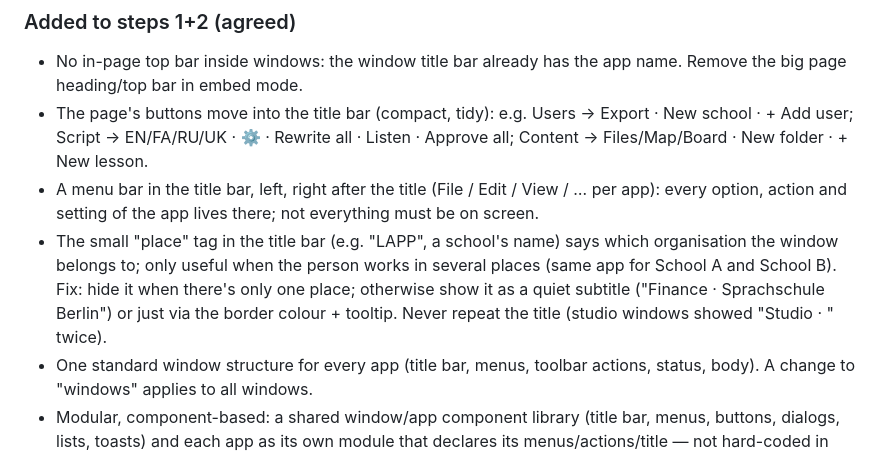
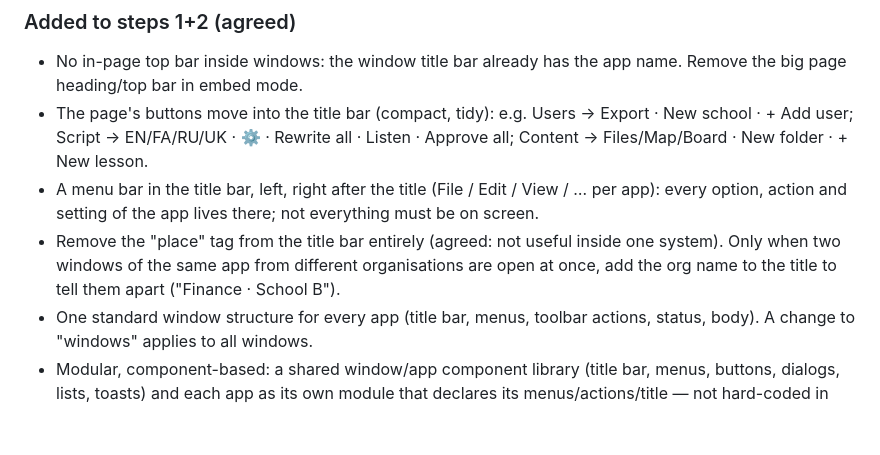
Before and after one commit to khaledialireza/LAPP, a Markdown page: docs/next.md, the part around the change. Drawn GitHub-style; blank space fills up the shorter version.

Commit message:
Notes: remove place tag
Co-Authored-By: Claude Opus 5.5 <noreply@anthropic.com>
Claude-Session: https://claude.ai/code/session_012sqD5PVNjXM88qKJVnLdeQ

```diff
--- a/docs/next.md
+++ b/docs/next.md
@@ -16,7 +16,7 @@
 - No in-page top bar inside windows: the window title bar already has the app name. Remove the big page heading/top bar in embed mode.
 - The page's buttons move into the title bar (compact, tidy): e.g. Users → Export · New school · + Add user; Script → EN/FA/RU/UK · ⚙ · Rewrite all · Listen · Approve all; Content → Files/Map/Board · New folder · + New lesson.
 - A menu bar in the title bar, left, right after the title (File / Edit / View / … per app): every option, action and setting of the app lives there; not everything must be on screen.
-- The small "place" tag in the title bar (e.g. "LAPP", a school's name) says which organisation the window belongs to; only useful when the person works in several places (same app for School A and School B). Fix: hide it when there's only one place; otherwise show it as a quiet subtitle ("Finance · Sprachschule Berlin") or just via the border colour + tooltip. Never repeat the title (studio windows showed "Studio · <lesson>" twice).
+- Remove the "place" tag from the title bar entirely (agreed: not useful inside one system). Only when two windows of the same app from different organisations are open at once, add the org name to the title to tell them apart ("Finance · School B").
 - One standard window structure for every app (title bar, menus, toolbar actions, status, body). A change to "windows" applies to all windows.
 - Modular, component-based: a shared window/app component library (title bar, menus, buttons, dialogs, lists, toasts) and each app as its own module that declares its menus/actions/title — not hard-coded in one heavy file. Pages post their menus/actions to the host (postMessage) until they become native modules.
 - Content → becomes a core "Files" app (like Finder/Explorer) for the whole system (agreed proposal):
```
